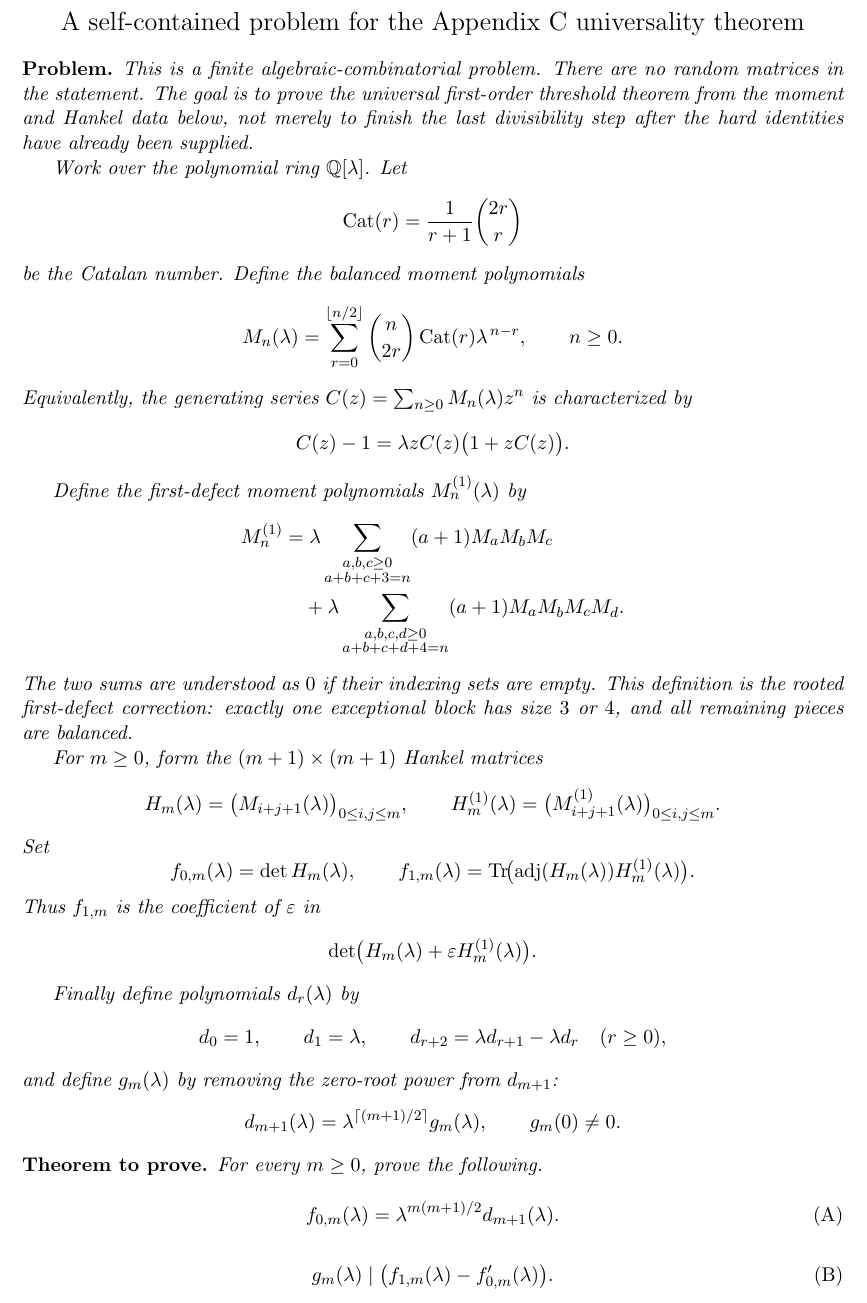
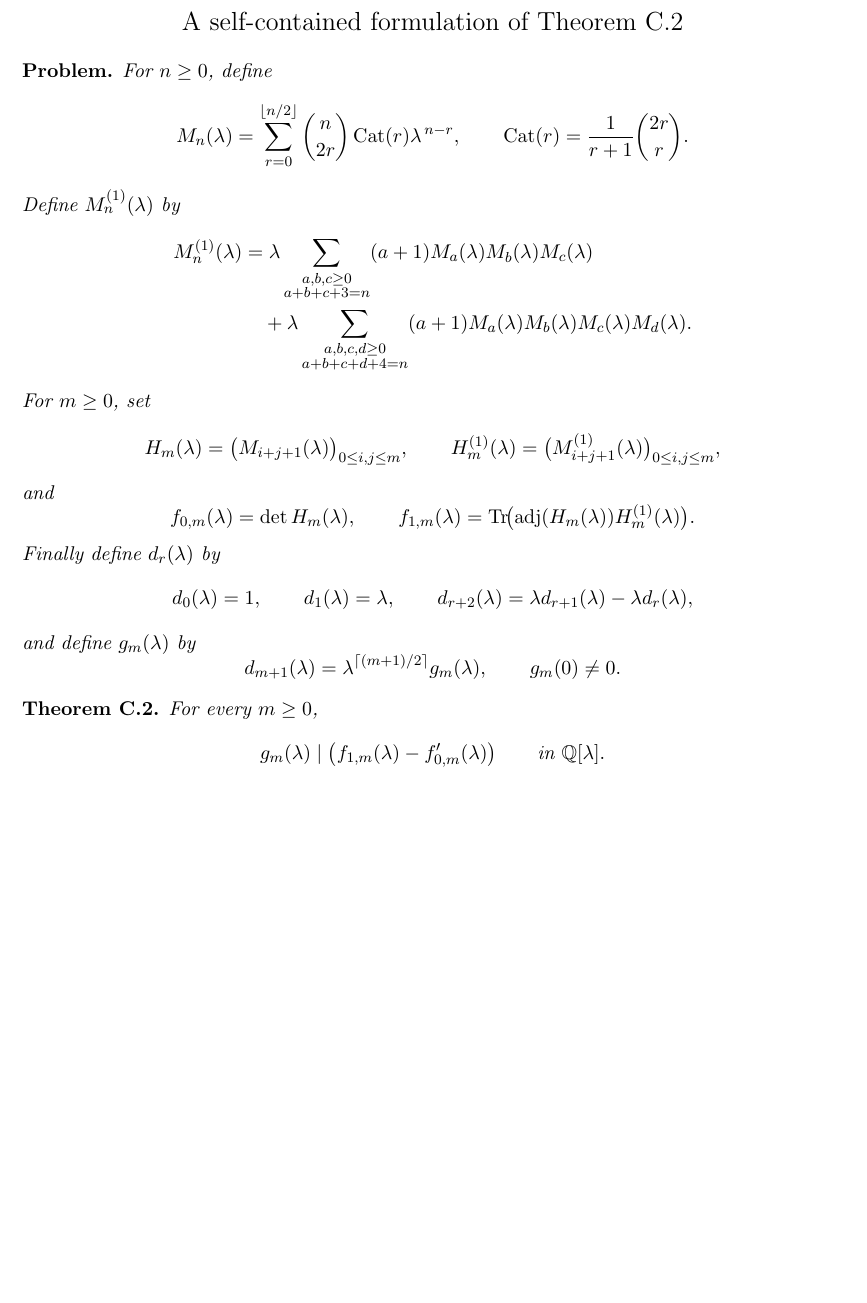
Before and after one commit to kieranmcshane/ppt-factorization-lean4-appendix-c-public, a LaTeX document (AppendixC_olympiad_problem.tex): part of page 1 of 2 before the commit and part of the page after it, cut at the place of the change. Compiled offline with pdfLaTeX.

Commit message:
Public Appendix C snapshot

```diff
--- a/AppendixC_olympiad_problem.tex
+++ b/AppendixC_olympiad_problem.tex
@@ -4,8 +4,7 @@
 \usepackage{amsmath,amssymb,amsthm}
 
 \newtheorem*{problem}{Problem}
-\newtheorem*{theorem}{Theorem to prove}
-\newtheorem*{remark}{Remark}
+\newtheorem*{theoremC}{Theorem C.2}
 
 \DeclareMathOperator{\adj}{adj}
 \DeclareMathOperator{\Tr}{Tr}
@@ -15,93 +14,66 @@
 \begin{document}
 
 \begin{center}
-{\Large A self-contained problem for the Appendix C universality theorem}
+{\Large A self-contained formulation of Theorem C.2}
 \end{center}
 
 \begin{problem}
-This is a finite algebraic-combinatorial problem.  There are no random matrices
-in the statement.  The goal is to prove the universal first-order threshold
-theorem from the moment and Hankel data below, not merely to finish the last
-divisibility step after the hard identities have already been supplied.
-
-Work over the polynomial ring \(\mathbb Q[\lambda]\).  Let
-\[
-  \Cat(r)=\frac{1}{r+1}\binom{2r}{r}
-\]
-be the Catalan number.  Define the balanced moment polynomials
+For \(n\ge0\), define
 \[
   M_n(\lambda)
   =
   \sum_{r=0}^{\lfloor n/2\rfloor}
     \binom{n}{2r}\Cat(r)\lambda^{\,n-r},
-  \qquad n\ge0.
+  \qquad
+  \Cat(r)=\frac{1}{r+1}\binom{2r}{r}.
 \]
-Equivalently, the generating series \(C(z)=\sum_{n\ge0}M_n(\lambda)z^n\)
-is characterized by
-\[
-  C(z)-1=\lambda z C(z)\bigl(1+zC(z)\bigr).
-\]
-
-Define the first-defect moment polynomials \(M_n^{(1)}(\lambda)\) by
+Define \(M_n^{(1)}(\lambda)\) by
 \[
 \begin{aligned}
-M_n^{(1)}
+M_n^{(1)}(\lambda)
 &=
 \lambda
 \sum_{\substack{a,b,c\ge0\\a+b+c+3=n}}
-  (a+1)M_aM_bM_c  \\
+  (a+1)M_a(\lambda)M_b(\lambda)M_c(\lambda) \\
 &\quad+
 \lambda
 \sum_{\substack{a,b,c,d\ge0\\a+b+c+d+4=n}}
-  (a+1)M_aM_bM_cM_d .
+  (a+1)M_a(\lambda)M_b(\lambda)M_c(\lambda)M_d(\lambda).
 \end{aligned}
 \]
-The two sums are understood as \(0\) if their indexing sets are empty.
-This definition is the rooted first-defect correction: exactly one exceptional
-block has size \(3\) or \(4\), and all remaining pieces are balanced.
-
-For \(m\ge0\), form the \((m+1)\times(m+1)\) Hankel matrices
+For \(m\ge0\), set
 \[
   H_m(\lambda)=\bigl(M_{i+j+1}(\lambda)\bigr)_{0\le i,j\le m},
   \qquad
-  H_m^{(1)}(\lambda)=
-    \bigl(M_{i+j+1}^{(1)}(\lambda)\bigr)_{0\le i,j\le m}.
+  H_m^{(1)}(\lambda)
+  =
+  \bigl(M_{i+j+1}^{(1)}(\lambda)\bigr)_{0\le i,j\le m},
 \]
-Set
+and
 \[
   f_{0,m}(\lambda)=\det H_m(\lambda),
   \qquad
-  f_{1,m}(\lambda)=\Tr\!\bigl(\adj(H_m(\lambda))H_m^{(1)}(\lambda)\bigr).
+  f_{1,m}(\lambda)
+  =
+  \Tr\!\bigl(\adj(H_m(\lambda))H_m^{(1)}(\lambda)\bigr).
 \]
-Thus \(f_{1,m}\) is the coefficient of \(\varepsilon\) in
+Finally define \(d_r(\lambda)\) by
 \[
-  \det\bigl(H_m(\lambda)+\varepsilon H_m^{(1)}(\lambda)\bigr).
+  d_0(\lambda)=1,\qquad
+  d_1(\lambda)=\lambda,\qquad
+  d_{r+2}(\lambda)=\lambda d_{r+1}(\lambda)-\lambda d_r(\lambda),
 \]
-
-Finally define polynomials \(d_r(\lambda)\) by
-\[
-  d_0=1,\qquad d_1=\lambda,\qquad
-  d_{r+2}=\lambda d_{r+1}-\lambda d_r\quad(r\ge0),
-\]
-and define \(g_m(\lambda)\) by removing the zero-root power from \(d_{m+1}\):
+and define \(g_m(\lambda)\) by
 \[
   d_{m+1}(\lambda)=
   \lambda^{\lceil (m+1)/2\rceil}g_m(\lambda),
   \qquad g_m(0)\ne0.
 \]
 
-\begin{theorem}
-For every \(m\ge0\), prove the following.
-
-\[
-  f_{0,m}(\lambda)
-  =
-  \lambda^{m(m+1)/2}d_{m+1}(\lambda).
-  \tag{A}
-\]
-
+\begin{theoremC}
+For every \(m\ge0\),
 \[
   g_m(\lambda)\mid
-  \bigl(f_{1,m}(\lambda)-f_{0,m}'(\lambda)\bigr).
-  \tag{B}
+  \bigl(f_{1,m}(\lambda)-f_{0,m}'(\lambda)\bigr)
+  \qquad\text{in }\mathbb Q[\lambda].
 \]
```
Also changed, not shown: exposition/AppendixC_olympiad_problem.pdf, AppendixC_olympiad_problem.tex (37 more changed lines).
